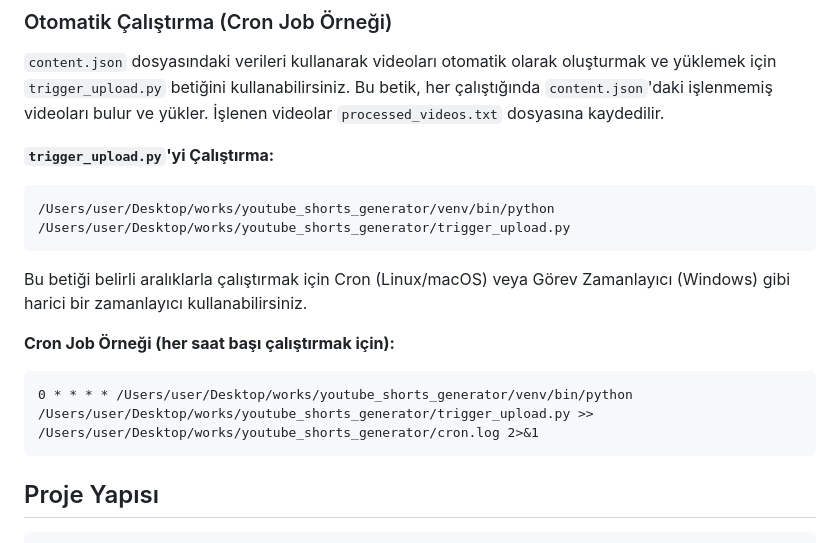
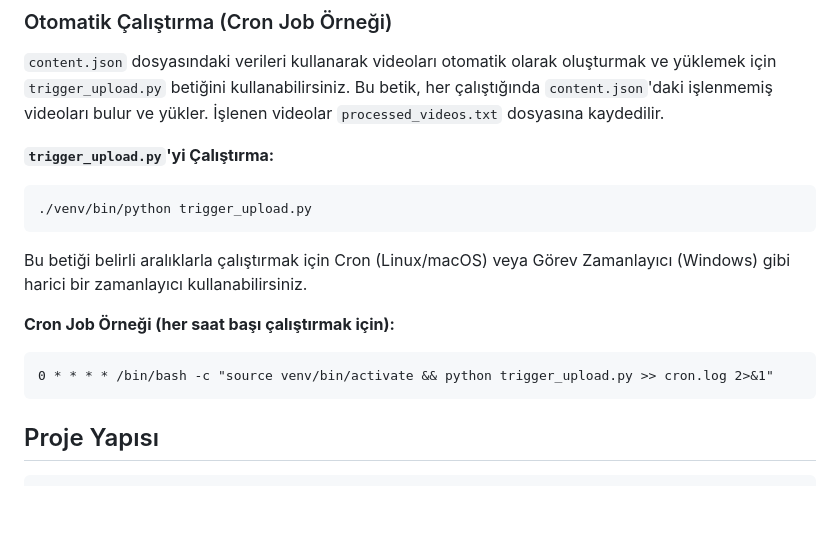
Before and after one commit to duykumut/video-generator, a Markdown page: README.md, the part around the change. GitHub-like rendering; blank space fills up the shorter version.

````diff
--- a/README.md
+++ b/README.md
@@ -152,7 +152,7 @@ curl -X POST "http://127.0.0.1:8000/api/generate_and_upload_video" \
 **`trigger_upload.py`'yi Çalıştırma:**
 
 ```bash
-/Users/user/Desktop/works/youtube_shorts_generator/venv/bin/python /Users/user/Desktop/works/youtube_shorts_generator/trigger_upload.py
+./venv/bin/python trigger_upload.py
 ```
 
 Bu betiği belirli aralıklarla çalıştırmak için Cron (Linux/macOS) veya Görev Zamanlayıcı (Windows) gibi harici bir zamanlayıcı kullanabilirsiniz.
@@ -160,7 +160,7 @@ Bu betiği belirli aralıklarla çalıştırmak için Cron (Linux/macOS) veya G
 **Cron Job Örneği (her saat başı çalıştırmak için):**
 
 ```cron
-0 * * * * /Users/user/Desktop/works/youtube_shorts_generator/venv/bin/python /Users/user/Desktop/works/youtube_shorts_generator/trigger_upload.py >> /Users/user/Desktop/works/youtube_shorts_generator/cron.log 2>&1
+0 * * * * /bin/bash -c "source venv/bin/activate && python trigger_upload.py >> cron.log 2>&1"
 ```
 
 ## Proje Yapısı
````
